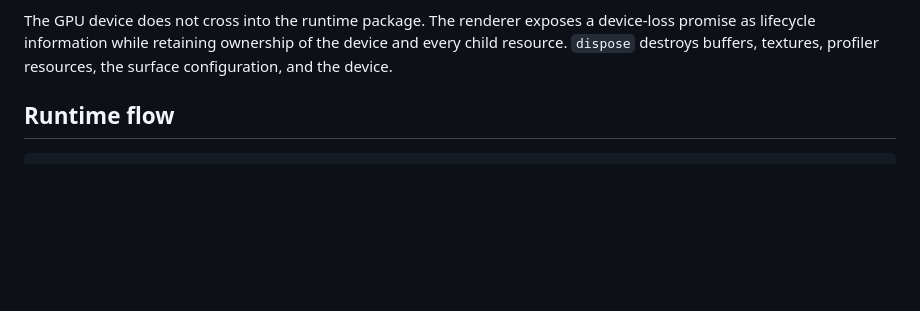
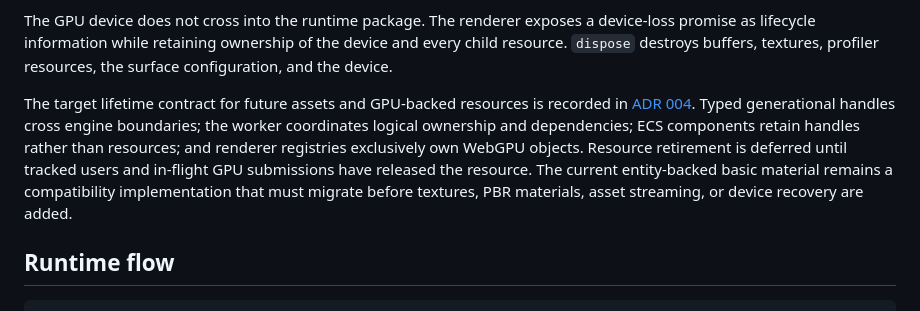
Before and after one commit to Navidtm/engine, a Markdown page: docs/architecture.md, the part around the change. GitHub-like rendering; blank space fills up the shorter version.

Commit message:
docs: define resource lifetime architecture
Closes #3

```diff
--- a/docs/architecture.md
+++ b/docs/architecture.md
@@ -39,6 +39,17 @@ The GPU device does not cross into the runtime package. The renderer exposes a
 device-loss promise as lifecycle information while retaining ownership of the
 device and every child resource. `dispose` destroys buffers, textures, profiler
 resources, the surface configuration, and the device.
+
+The target lifetime contract for future assets and GPU-backed resources is
+recorded in
+[ADR 004](../.agents/decisions/004-resource-lifetime.md). Typed generational
+handles cross engine boundaries; the worker coordinates logical ownership and
+dependencies; ECS components retain handles rather than resources; and renderer
+registries exclusively own WebGPU objects. Resource retirement is deferred
+until tracked users and in-flight GPU submissions have released the resource.
+The current entity-backed basic material remains a compatibility implementation
+that must migrate before textures, PBR materials, asset streaming, or device
+recovery are added.
 
 ## Runtime flow
 
```
Also changed, not shown: .agents/decisions/004-resource-lifetime.md (added, +323 -0 lines).
